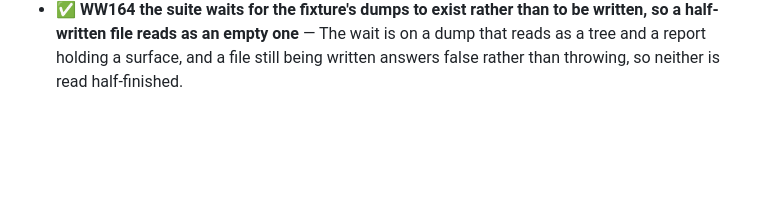
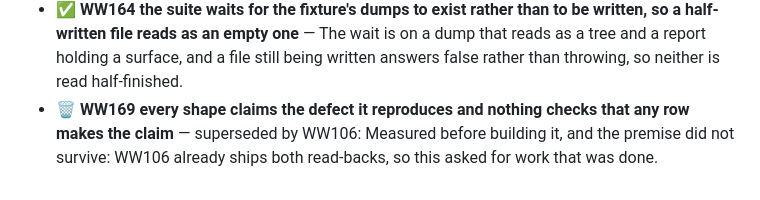
Before and after one commit to alegauss/winwright, a Markdown page: docs/CHANGELOG.md, the part around the change. GitHub-like rendering; blank space fills up the shorter version.

```diff
--- a/docs/CHANGELOG.md
+++ b/docs/CHANGELOG.md
@@ -171,3 +171,4 @@
 - ✅ **WW161** **a shape that ends in a refusal exits 3, and nothing a person or a case reads says so** — A shape that ends in a refusal says which code it ends with, the codes are listed once where a person driving by hand meets them, and the suite reads the number off the article rather than a copy.
 - ✅ **WW162** **the cycle-length check divides by a sample count, so a slow reader reports 653ms a state against a declared 200** — The check reads how often it looked and concludes nothing where that is slower than a state, and it measures between the first change and the last rather than across the whole watch.
 - ✅ **WW164** **the suite waits for the fixture's dumps to exist rather than to be written, so a half-written file reads as an empty one** — The wait is on a dump that reads as a tree and a report holding a surface, and a file still being written answers false rather than throwing, so neither is read half-finished.
+- 🗑 **WW169** **every shape claims the defect it reproduces and nothing checks that any row makes the claim** — superseded by WW106: Measured before building it, and the premise did not survive: WW106 already ships both read-backs, so this asked for work that was done.
```
Also changed, not shown: docs/IMPROVEMENTS.md (+0 -24 lines), docs/ROADMAP.md (+0 -1 lines).
